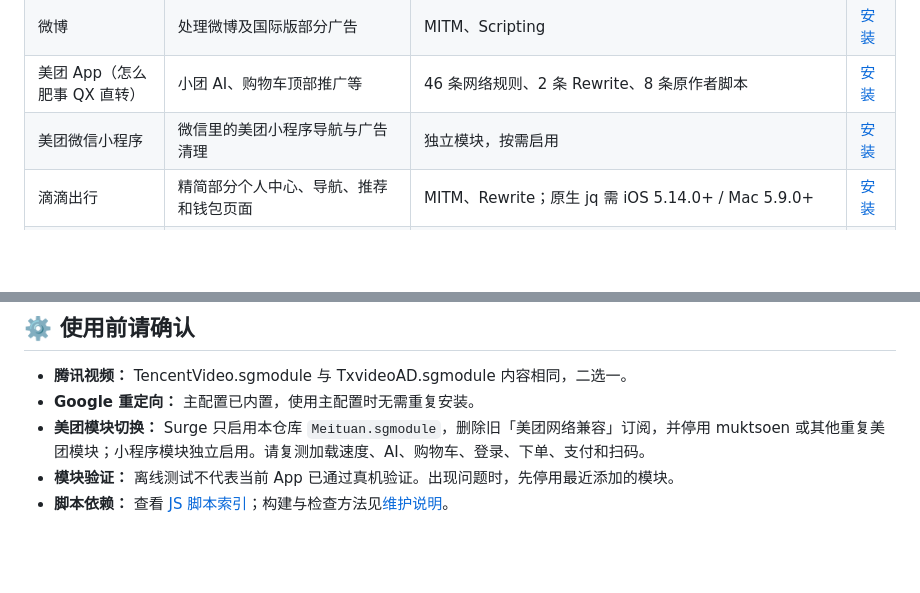
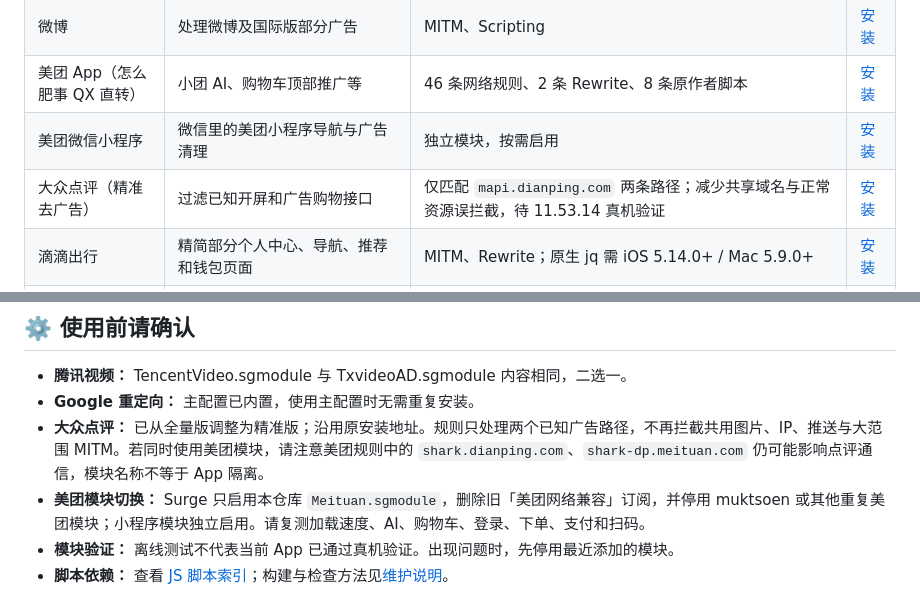
Before and after one commit to jingchen21/Surge-iOS, a Markdown page: Modules/README.md, 2 parts joined by grey strips. Drawn GitHub-style; blank space fills up the shorter version.

Commit message:
更新大众点评精准净化的安装说明与美团共用域名提醒

```diff
--- a/Modules/README.md
+++ b/Modules/README.md
@@ -22,6 +22,7 @@
 | 微博 | 处理微博及国际版部分广告 | MITM、Scripting | [安装](https://raw.githubusercontent.com/jingchen21/Surge-iOS/main/Modules/Weibo.sgmodule) |
 | 美团 App（怎么肥事 QX 直转） | 小团 AI、购物车顶部推广等 | 46 条网络规则、2 条 Rewrite、8 条原作者脚本 | [安装](https://raw.githubusercontent.com/jingchen21/Surge-iOS/main/Modules/Meituan.sgmodule) |
 | 美团微信小程序 | 微信里的美团小程序导航与广告清理 | 独立模块，按需启用 | [安装](https://raw.githubusercontent.com/jingchen21/Surge-iOS/main/Modules/MeituanMiniProgram.sgmodule) |
+| 大众点评（精准去广告） | 过滤已知开屏和广告购物接口 | 仅匹配 `mapi.dianping.com` 两条路径；减少共享域名与正常资源误拦截，待 11.53.14 真机验证 | [安装](https://raw.githubusercontent.com/jingchen21/Surge-iOS/main/Modules/DianPing-11.53.14-Full-AdBlock.sgmodule) |
 | 滴滴出行 | 精简部分个人中心、导航、推荐和钱包页面 | MITM、Rewrite；原生 jq 需 iOS 5.14.0+ / Mac 5.9.0+ | [安装](https://raw.githubusercontent.com/jingchen21/Surge-iOS/main/Modules/Didi.sgmodule) |
 | 高德地图 | 过滤开屏、首页、路线、搜索和打车页面的部分推广内容 | MITM、Map Local、Body Rewrite；尚未完成真机验证 | [安装](https://raw.githubusercontent.com/jingchen21/Surge-iOS/main/Modules/Amap-AdFilter.sgmodule) |
 | 携程旅行 | 开屏广告过滤、广告列表处理，并实验性隐藏“社区”“问AI”导航项 | 需 MITM `m.ctrip.com`；`getAdsList` / `getAppConfig` 规则未完成最新版真机验证，可能影响图片或页面配置 | [安装](https://raw.githubusercontent.com/jingchen21/Surge-iOS/main/Modules/Ctrip-AdFilter.sgmodule) |
@@ -36,6 +37,7 @@
 
 - **腾讯视频：** TencentVideo.sgmodule 与 TxvideoAD.sgmodule 内容相同，二选一。
 - **Google 重定向：** 主配置已内置，使用主配置时无需重复安装。
+- **大众点评：** 已从全量版调整为精准版；沿用原安装地址。规则只处理两个已知广告路径，不再拦截共用图片、IP、推送与大范围 MITM。若同时使用美团模块，请注意美团规则中的 `shark.dianping.com`、`shark-dp.meituan.com` 仍可能影响点评通信，模块名称不等于 App 隔离。
 - **美团模块切换：** Surge 只启用本仓库 `Meituan.sgmodule`，删除旧「美团网络兼容」订阅，并停用 muktsoen 或其他重复美团模块；小程序模块独立启用。请复测加载速度、AI、购物车、登录、下单、支付和扫码。
 - **模块验证：** 离线测试不代表当前 App 已通过真机验证。出现问题时，先停用最近添加的模块。
 - **脚本依赖：** 查看 [JS 脚本索引](../JS/README.md)；构建与检查方法见[维护说明](../maintenance/apps/README.md)。
```
